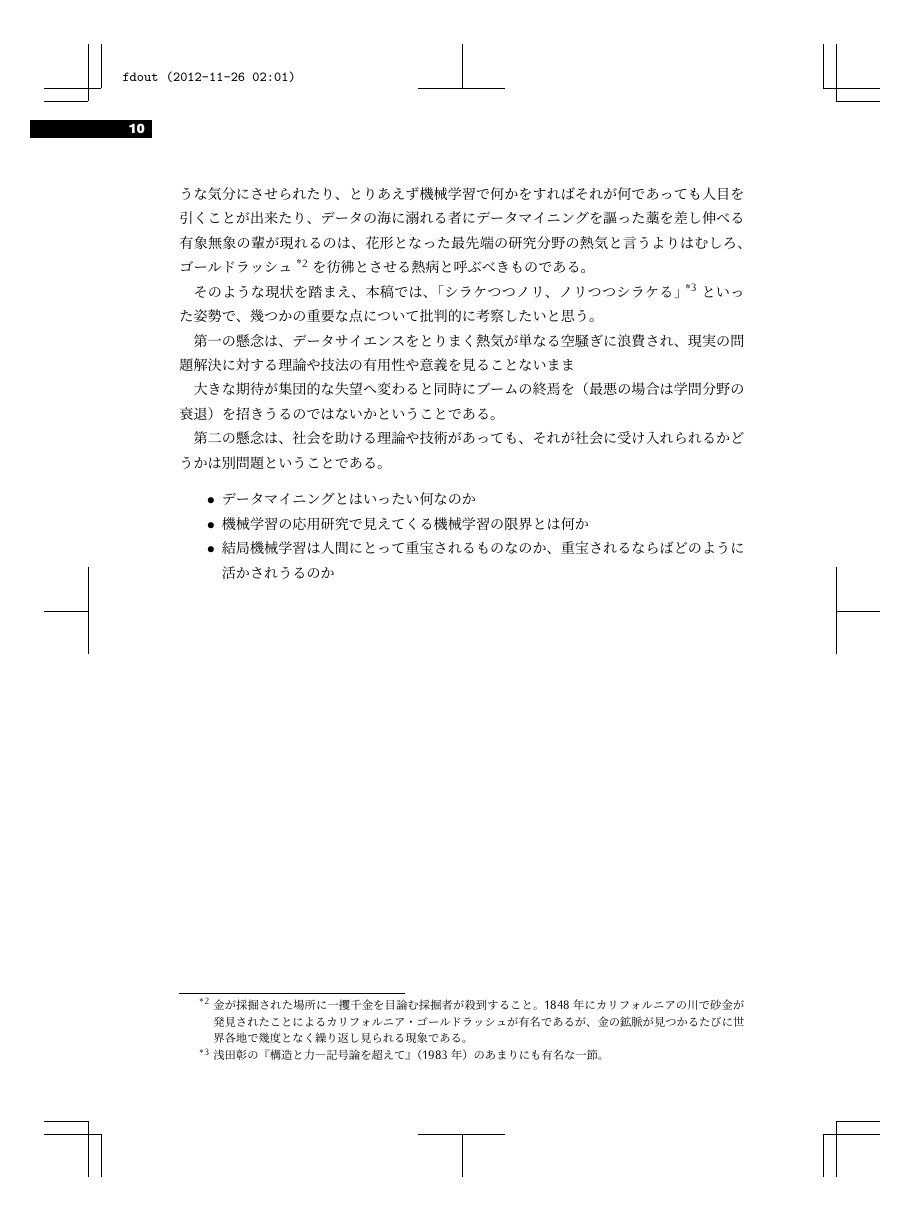
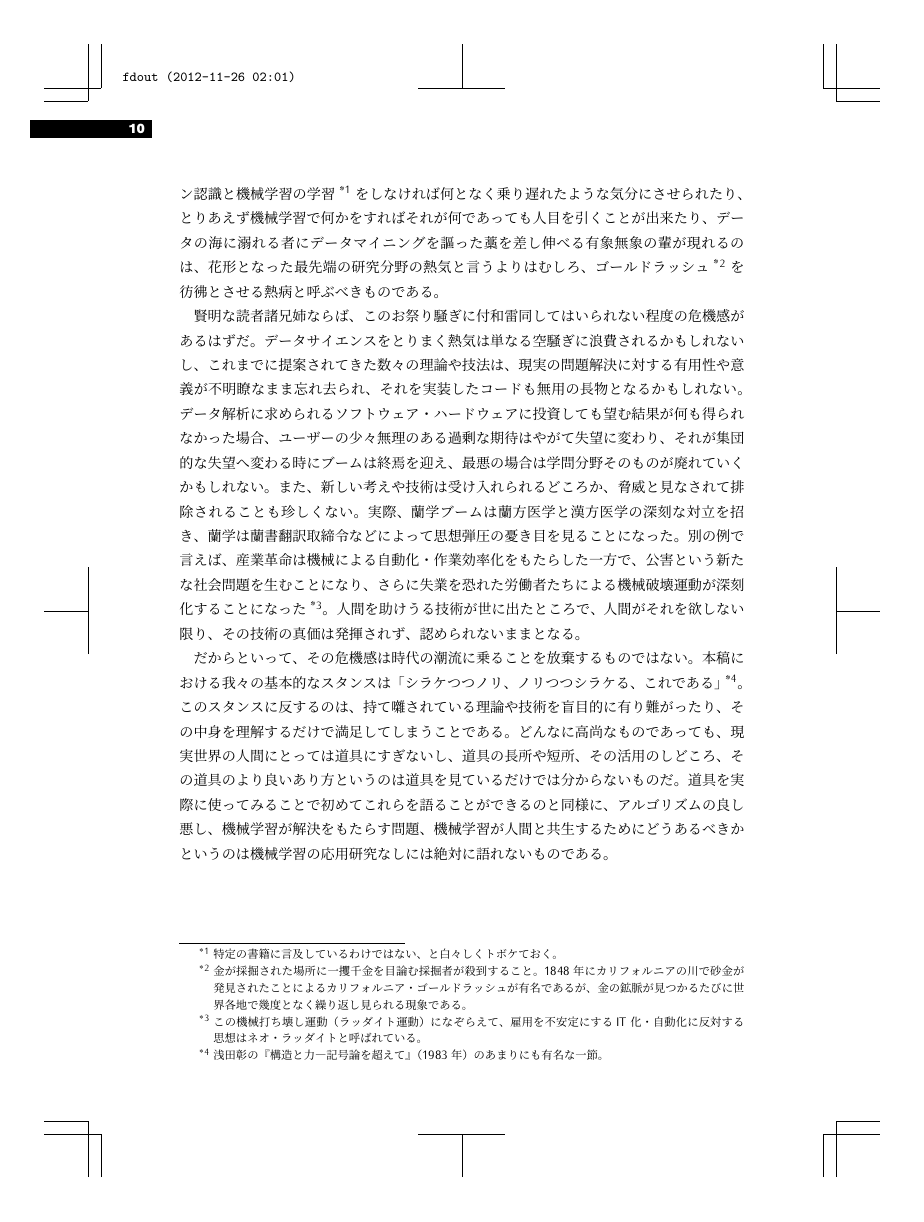
Before and after one commit to hayamiz/dbtimes-vol02, a LaTeX book (book.tex, which reads momoko-01.tex): page 16 of 19 before the commit and page 16 of 21 after it. Compiled offline with pLaTeX and dvipdfmx.

Commit message:
update articles

```diff
--- a/momoko-01.tex
+++ b/momoko-01.tex
@@ -33,18 +33,16 @@ The Database Timesのために
 ジョン・ネイスビッツは『メガトレンド』（1982年）という本の中で「私たちは情報の海に溺れ、知識に飢えている」と見事に評したが、
 %We are drowning in information but starved for knowledge.
 「情報爆発」や「ビッグデータ」へのソリューションが声高に語られ、それに煽られるかのようにバズワードに群がる烏合の衆は今日も騒がしいツイートをやめない。
+
 無論、目新しい分野に期待を寄せるのは当然あるべき好奇心に違いないのだが、
-パターン認識と機械学習の学習\footnote{特定の書籍に言及しているわけではない、と白々しくトボケておこう。}をしなければ何となく乗り遅れたような気分にさせられたり、とりあえず機械学習で何かをすればそれが何であっても人目を引くことが出来たり、データの海に溺れる者にデータマイニングを謳った藁を差し伸べる有象無象の輩が現れるのは、花形となった最先端の研究分野の熱気と言うよりはむしろ、ゴールドラッシュ\footnote{金が採掘された場所に一攫千金を目論む採掘者が殺到すること。1848年にカリフォルニアの川で砂金が発見されたことによるカリフォルニア・ゴールドラッシュが有名であるが、金の鉱脈が見つかるたびに世界各地で幾度となく繰り返し見られる現象である。}を彷彿とさせる熱病と呼ぶべきものである。
+パターン認識と機械学習の学習\footnote{特定の書籍に言及しているわけではない、と白々しくトボケておく。}をしなければ何となく乗り遅れたような気分にさせられたり、とりあえず機械学習で何かをすればそれが何であっても人目を引くことが出来たり、データの海に溺れる者にデータマイニングを謳った藁を差し伸べる有象無象の輩が現れるのは、花形となった最先端の研究分野の熱気と言うよりはむしろ、ゴールドラッシュ\footnote{金が採掘された場所に一攫千金を目論む採掘者が殺到すること。1848年にカリフォルニアの川で砂金が発見されたことによるカリフォルニア・ゴールドラッシュが有名であるが、金の鉱脈が見つかるたびに世界各地で幾度となく繰り返し見られる現象である。}を彷彿とさせる熱病と呼ぶべきものである。
 
-そのような現状を踏まえ、本稿では、「シラケつつノリ、ノリつつシラケる」\footnote{浅田彰の『構造と力―記号論を超えて』（1983年）のあまりにも有名な一節。}といった姿勢で、幾つかの重要な点について批判的に考察したいと思う。
+賢明な読者諸兄姉ならば、このお祭り騒ぎに付和雷同してはいられない程度の危機感があるはずだ。データサイエンスをとりまく熱気は単なる空騒ぎに浪費されるかもしれないし、これまでに提案されてきた数々の理論や技法は、現実の問題解決に対する有用性や意義が不明瞭なまま忘れ去られ、それを実装したコードも無用の長物となるかもしれない。データ解析に求められるソフトウェア・ハードウェアに投資しても望む結果が何も得られなかった場合、ユーザーの少々無理のある過剰な期待はやがて失望に変わり、それが集団的な失望へ変わる時にブームは終焉を迎え、最悪の場合は学問分野そのものが廃れていくかもしれない。
+また、新しい考えや技術は受け入れられるどころか、脅威と見なされて排除されることも珍しくない。実際、蘭学ブームは蘭方医学と漢方医学の深刻な対立を招き、蘭学は蘭書翻訳取締令などによって思想弾圧の憂き目を見ることになった。別の例で言えば、産業革命は機械による自動化・作業効率化をもたらした一方で、公害という新たな社会問題を生むことになり、さらに失業を恐れた労働者たちによる機械破壊運動が深刻化することになった\footnote{この機械打ち壊し運動（ラッダイト運動）になぞらえて、雇用を不安定にするIT化・自動化に反対する思想はネオ・ラッダイトと呼ばれている。}。人間を助けうる技術が世に出たところで、人間がそれを欲しない限り、その技術の真価は発揮されず、認められないままとなる。
 
-第一の懸念は、データサイエンスをとりまく熱気が単なる空騒ぎに浪費され、現実の問題解決に対する理論や技法の有用性や意義を見ることないまま
+だからといって、その危機感は時代の潮流に乗ることを放棄するものではない。本稿における我々の基本的なスタンスは「シラケつつノリ、ノリつつシラケる、これである」\footnote{浅田彰の『構造と力―記号論を超えて』（1983年）のあまりにも有名な一節。}。このスタンスに反するのは、持て囃されている理論や技術を盲目的に有り難がったり、その中身を理解するだけで満足してしまうことである。どんなに高尚なものであっても、現実世界の人間にとっては道具にすぎないし、道具の長所や短所、その活用のしどころ、その道具のより良いあり方というのは道具を見ているだけでは分からないものだ。道具を実際に使ってみることで初めてこれらを語ることができるのと同様に、アルゴリズムの良し悪し、機械学習が解決をもたらす問題、機械学習が人間と共生するためにどうあるべきかというのは機械学習の応用研究なしには絶対に語れないものである。
 
-大きな期待が集団的な失望へ変わると同時にブームの終焉を（最悪の場合は学問分野の衰退）を招きうるのではないかということである。
-
-第二の懸念は、社会を助ける理論や技術があっても、それが社会に受け入れられるかどうかは別問題ということである。
-\begin{itemize}
-\item データマイニングとはいったい何なのか
-\item 機械学習の応用研究で見えてくる機械学習の限界とは何か
-\item 結局機械学習は人間にとって重宝されるものなのか、重宝されるならばどのように活かされうるのか
-\end{itemize}
+\section{データマイニングとはいったい何なのか}
+データマイニング
+%\section{機械学習の応用研究で見えてくる機械学習の限界とは何か}
+%\section{結局機械学習は人間にとって重宝されるものなのか、重宝されるならばどのように活かされうるのか}
```
Also changed, not shown: momoko-01.tex (12 more changed lines).
